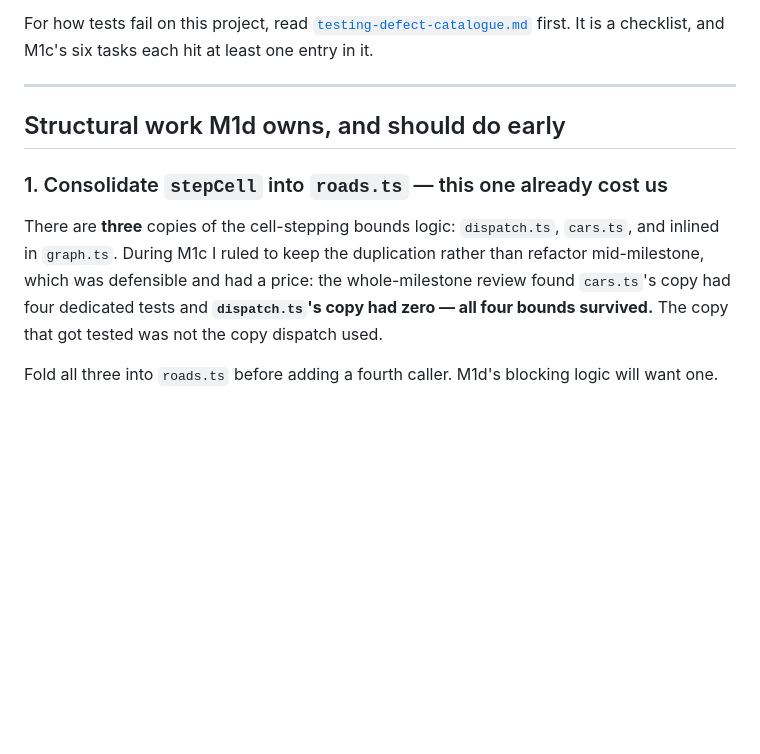
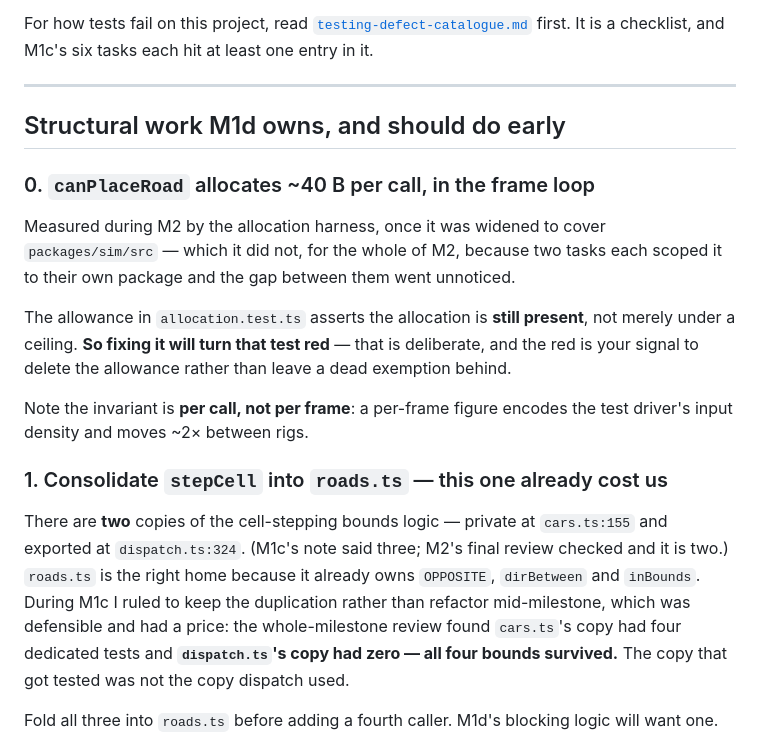
Before and after one commit to raziel-gershoni/mini-motorways-clone, a Markdown page: docs/superpowers/m1d-carry-forward.md, the part around the change. Rendered like a GitHub page; blank space fills up the shorter version.

```diff
--- a/docs/superpowers/m1d-carry-forward.md
+++ b/docs/superpowers/m1d-carry-forward.md
@@ -10,9 +10,17 @@ For how tests fail on this project, read [`testing-defect-catalogue.md`](testing
 
 ## Structural work M1d owns, and should do early
 
+### 0. `canPlaceRoad` allocates ~40 B per call, in the frame loop
+
+Measured during M2 by the allocation harness, once it was widened to cover `packages/sim/src` — which it did not, for the whole of M2, because two tasks each scoped it to their own package and the gap between them went unnoticed.
+
+The allowance in `allocation.test.ts` asserts the allocation is **still present**, not merely under a ceiling. **So fixing it will turn that test red** — that is deliberate, and the red is your signal to delete the allowance rather than leave a dead exemption behind.
+
+Note the invariant is **per call, not per frame**: a per-frame figure encodes the test driver's input density and moves ~2× between rigs.
+
 ### 1. Consolidate `stepCell` into `roads.ts` — this one already cost us
 
-There are **three** copies of the cell-stepping bounds logic: `dispatch.ts`, `cars.ts`, and inlined in `graph.ts`. During M1c I ruled to keep the duplication rather than refactor mid-milestone, which was defensible and had a price: the whole-milestone review found `cars.ts`'s copy had four dedicated tests and **`dispatch.ts`'s copy had zero — all four bounds survived.** The copy that got tested was not the copy dispatch used.
+There are **two** copies of the cell-stepping bounds logic — private at `cars.ts:155` and exported at `dispatch.ts:324`. (M1c's note said three; M2's final review checked and it is two.) `roads.ts` is the right home because it already owns `OPPOSITE`, `dirBetween` and `inBounds`. During M1c I ruled to keep the duplication rather than refactor mid-milestone, which was defensible and had a price: the whole-milestone review found `cars.ts`'s copy had four dedicated tests and **`dispatch.ts`'s copy had zero — all four bounds survived.** The copy that got tested was not the copy dispatch used.
 
 Fold all three into `roads.ts` before adding a fourth caller. M1d's blocking logic will want one.
 
```
Also changed, not shown: docs/superpowers/m3-carry-forward.md (added, +58 -0 lines), docs/superpowers/testing-defect-catalogue.md (+3 -0 lines).
